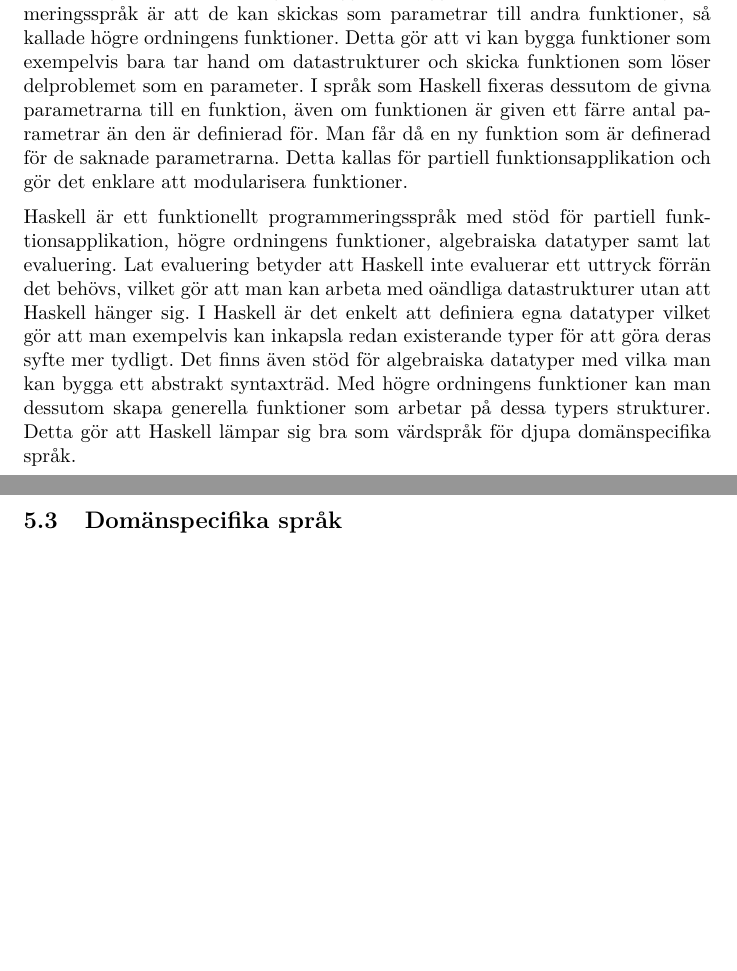
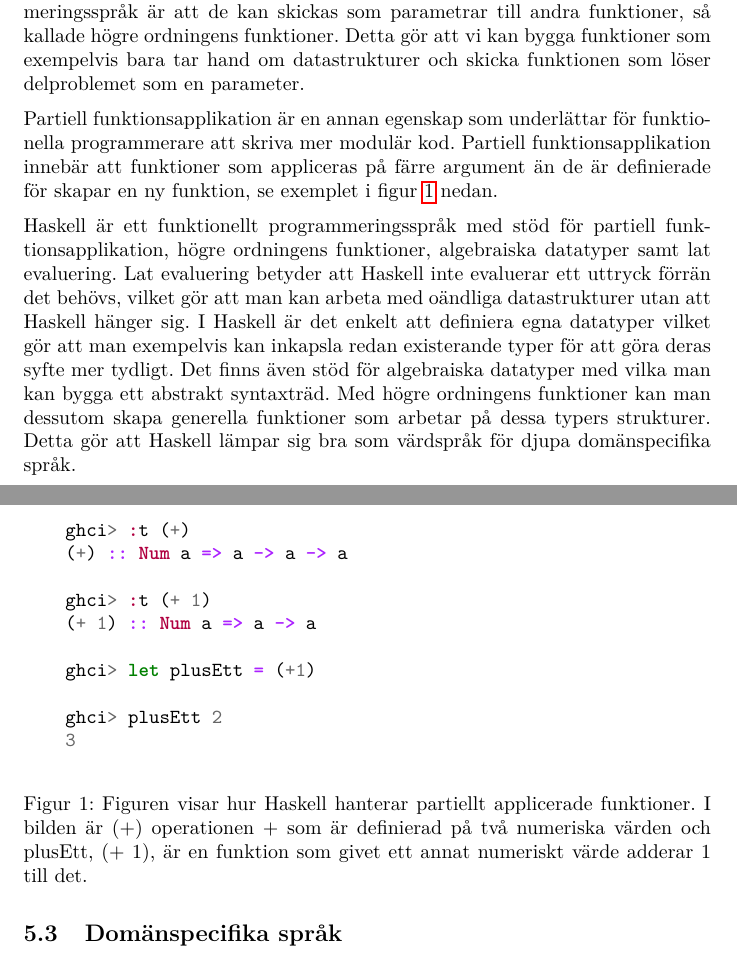
Before and after one commit to DSLsofMath/BScProj2016, a LaTeX document (Dokument/Rapport/rapport.tex): two parts of pages 12 and 13 of 37, joined at a grey line, cut so that both start at the same text, the shorter picture padded with empty space. Compiled offline with pdfLaTeX.

Commit message:
Skrev om biten om partiell funktionsapplikation.

```diff
--- a/Dokument/Rapport/rapport.tex
+++ b/Dokument/Rapport/rapport.tex
@@ -404,11 +404,32 @@ och skicka funktionen som löser delproblemet som en parameter.
 % TODO: Skriv om "fixeras dessutom de givna parametrarna till en
 % funktion ..." - jag förstår inte. Det är nog enklare att ge ett
 % exempel - som plusEtt = (1+) eller dubbel = (2*).
-I språk som Haskell fixeras dessutom de givna parametrarna till en
-funktion, även om funktionen är given ett färre antal parametrar än
-den är definierad för. Man får då en ny funktion som är definerad för
-de saknade parametrarna. Detta kallas för partiell
-funktionsapplikation och gör det enklare att modularisera funktioner.
+
+Partiell funktionsapplikation är en annan egenskap som underlättar för
+funktionella programmerare att skriva mer modulär kod.  Partiell
+funktionsapplikation innebär att funktioner som appliceras på färre
+argument än de är definierade för skapar en ny funktion, se exemplet i
+figur \ref{hask:partfunapp} nedan.
+
+\begin{figure}
+  \begin{minted}{haskell}
+    ghci> :t (+)
+    (+) :: Num a => a -> a -> a
+
+    ghci> :t (+ 1)
+    (+ 1) :: Num a => a -> a
+
+    ghci> let plusEtt = (+1)
+
+    ghci> plusEtt 2
+    3
+  \end{minted}
+  \caption{Figuren visar hur Haskell hanterar partiellt applicerade
+    funktioner.  I bilden är (+) operationen + som är definierad på
+    två numeriska värden och plusEtt, (+ 1), är en funktion som givet
+    ett annat numeriskt värde adderar 1 till det.}
+  \label{hask:partfunapp}
+\end{figure}
 
 Haskell är ett funktionellt programmeringsspråk med stöd för partiell
 funktionsapplikation, högre ordningens funktioner, algebraiska datatyper
```
